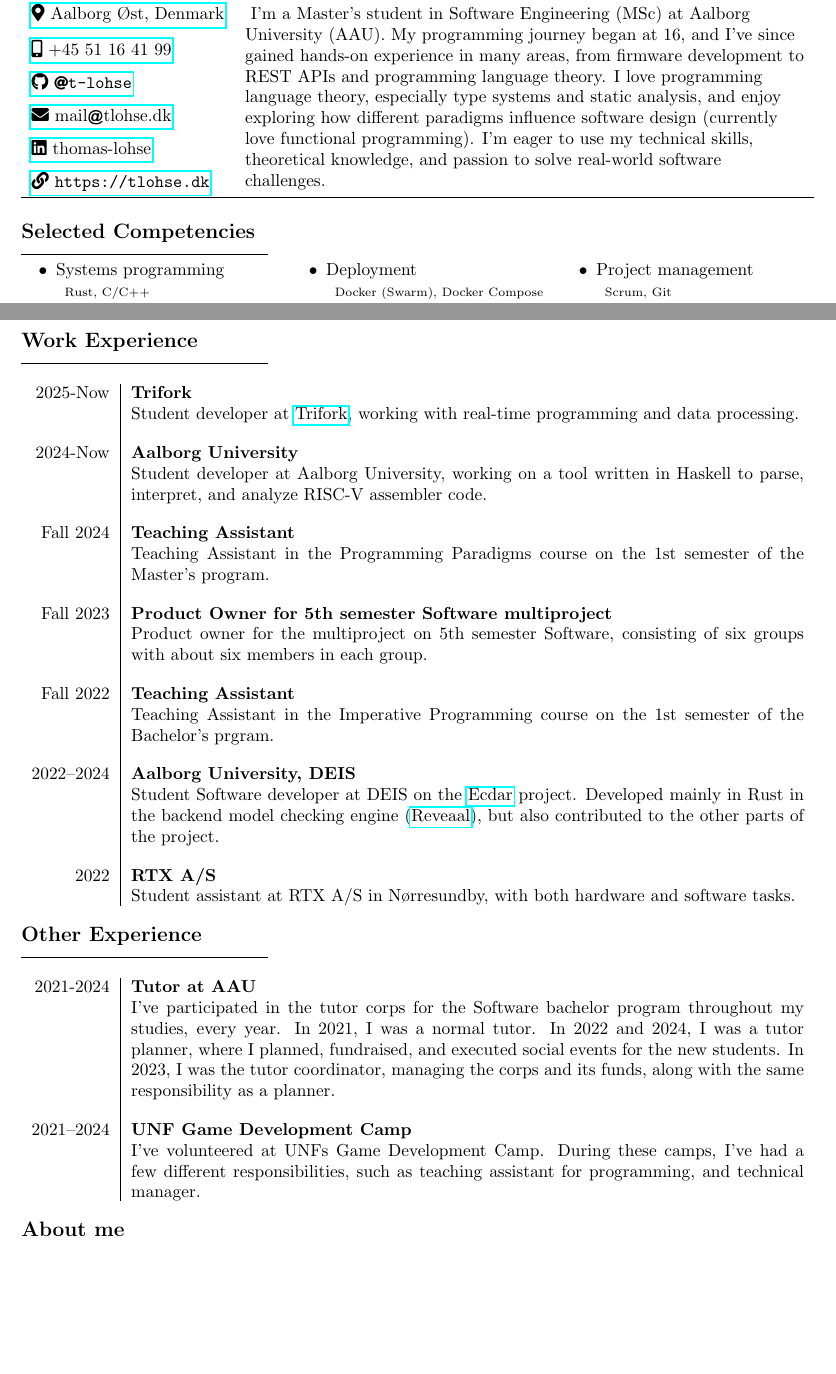
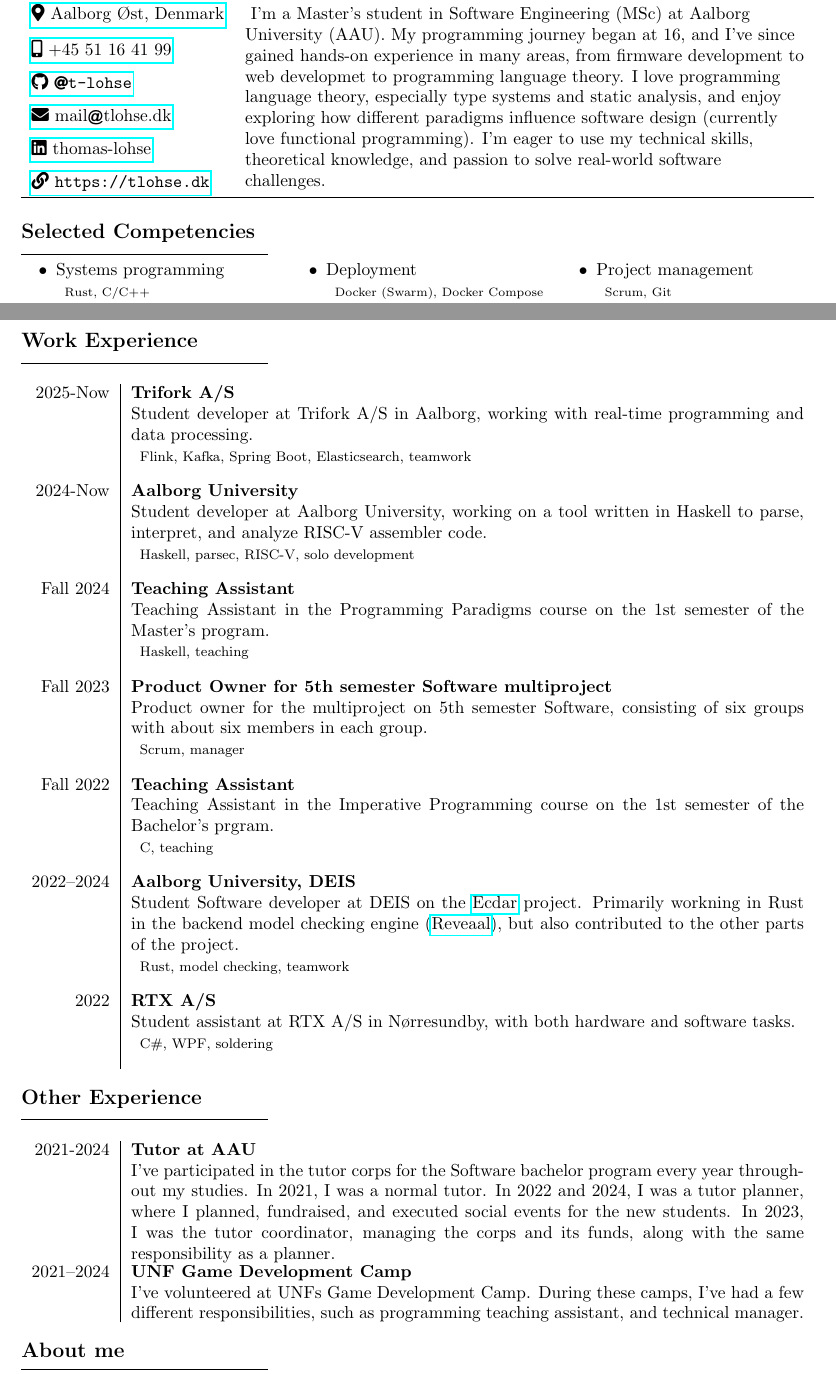
Before and after one commit to t-lohse/cv, a LaTeX document (src/en.tex): two parts of pages 1 and 2 of 2, joined at a grey line, cut so that both start at the same text, the shorter picture padded with empty space. Compiled offline with pdfLaTeX.

Commit message:
small update

```diff
--- a/src/en.tex
+++ b/src/en.tex
@@ -29,7 +29,7 @@
     \href{https://maps.app.goo.gl/mtFWbUVz1f8x7saS8}{\faIcon{map-marker-alt}~Aalborg Øst, Denmark}&
     \multirow[t]{6}{=}{
     I'm a Master's student in Software Engineering (MSc) at Aalborg University (AAU).
-    My programming journey began at 16, and I've since gained hands-on experience in many areas, from firmware development to REST APIs and programming language theory.
+    My programming journey began at 16, and I've since gained hands-on experience in many areas, from firmware development to web developmet to programming language theory.
     I love programming language theory, especially type systems and static analysis, and enjoy exploring how different paradigms influence software design (currently love functional programming).
     I'm eager to use my technical skills, theoretical knowledge, and passion to solve real-world software challenges.
     }\\\\[-4pt]
@@ -44,8 +44,8 @@
 \secsep
 \vspace{-1em}
 \newcolumntype{Y}{>{\centering\arraybackslash}X}
-\newcommand{\subpart}[1]{\begin{itemize}[leftmargin=-2em, topsep=-.9em, parsep=0em]
-    \item[]  {\scriptsize #1}
+\newcommand{\subpart}[2][\scriptsize]{\begin{itemize}[leftmargin=-2em, topsep=-.9em, parsep=0em]
+    \item[]  {#1 #2}
 \end{itemize}}
 
 \begin{multicols}{3}
@@ -115,41 +115,48 @@
 \subsection*{Work Experience}
 \secsep
 \begin{longtabu} to \textwidth {r|X}
-    2025-Now & \p{Trifork}
-    Student developer at \href{https://trifork.com/}{Trifork}, working with real-time programming and data processing.
+    2025-Now & \p{Trifork A/S}
+    Student developer at {Trifork A/S} in Aalborg, working with real-time programming and data processing.
+    \subpart[\footnotesize]{Flink, Kafka, Spring Boot, Elasticsearch, teamwork}
     \n
     2024-Now & \p{Aalborg University}
     Student developer at Aalborg University, working on a tool written in Haskell to parse, interpret, and analyze RISC-V assembler code.
+    \subpart[\footnotesize]{Haskell, parsec, RISC-V, solo development}
     \n
     Fall 2024 & \p{Teaching Assistant}
     Teaching Assistant in the Programming Paradigms course on the 1st semester of the Master's program. % in Software, Computer Science, and Data Science at AAU.
+    \subpart[\footnotesize]{Haskell, teaching}
     \n
     Fall 2023 & \p{Product Owner for 5th semester Software multiproject}
     Product owner for the multiproject on 5th semester Software, consisting of six groups with about six members in each group. %The project was 15 ECTS points.
+    \subpart[\footnotesize]{Scrum, manager}
     \n
     Fall 2022 & \p{Teaching Assistant}
     Teaching Assistant in the Imperative Programming course on the 1st semester of the Bachelor's prgram. %  Software and Computer Science at AAU.
+    \subpart[\footnotesize]{C, teaching}
     \n
     2022--2024 & \p{Aalborg University, DEIS}
     Student Software developer at DEIS on the \href{https://github.com/Ecdar}{Ecdar} project.
-    Developed mainly in Rust in the backend model checking engine (\href{https://github.com/Ecdar/Reveaal}{Reveaal}), but also contributed to the other parts of the project.
+    Primarily workning in Rust in the backend model checking engine (\href{https://github.com/Ecdar/Reveaal}{Reveaal}), but also contributed to the other parts of the project.
+    \subpart[\footnotesize]{Rust, model checking, teamwork}
     \n
     2022 & \p{RTX A/S}
     Student assistant at RTX A/S in Nørresundby, with both hardware and software tasks.
+    \subpart[\footnotesize]{C\#, WPF, soldering}
 \end{longtabu}
 
 \subsection*{Other Experience}
 \secsep
 \begin{longtabu} to \textwidth {r|X}
 2021-2024 & \p{Tutor at AAU}
-    I've participated in the tutor corps for the Software bachelor program throughout my studies, every year.
+    I've participated in the tutor corps for the Software bachelor program every year throughout my studies.
     In 2021, I was a normal tutor.
     In 2022 and 2024, I was a tutor planner, where I planned, fundraised, and executed social events for the new students.
     In 2023, I was the tutor coordinator, managing the corps and its funds, along with the same responsibility as a planner.
 \n
     2021--2024 & \p{UNF Game Development Camp}
     I've volunteered at UNFs Game Development Camp.
-    During these camps, I've had a few different responsibilities, such as teaching assistant for programming, and technical manager.
+    During these camps, I've had a few different responsibilities, such as programming teaching assistant, and technical manager.
 \end{longtabu}
 
 \subsection*{About me}
```
Also changed, not shown: src/en.tex (2 more changed lines).
